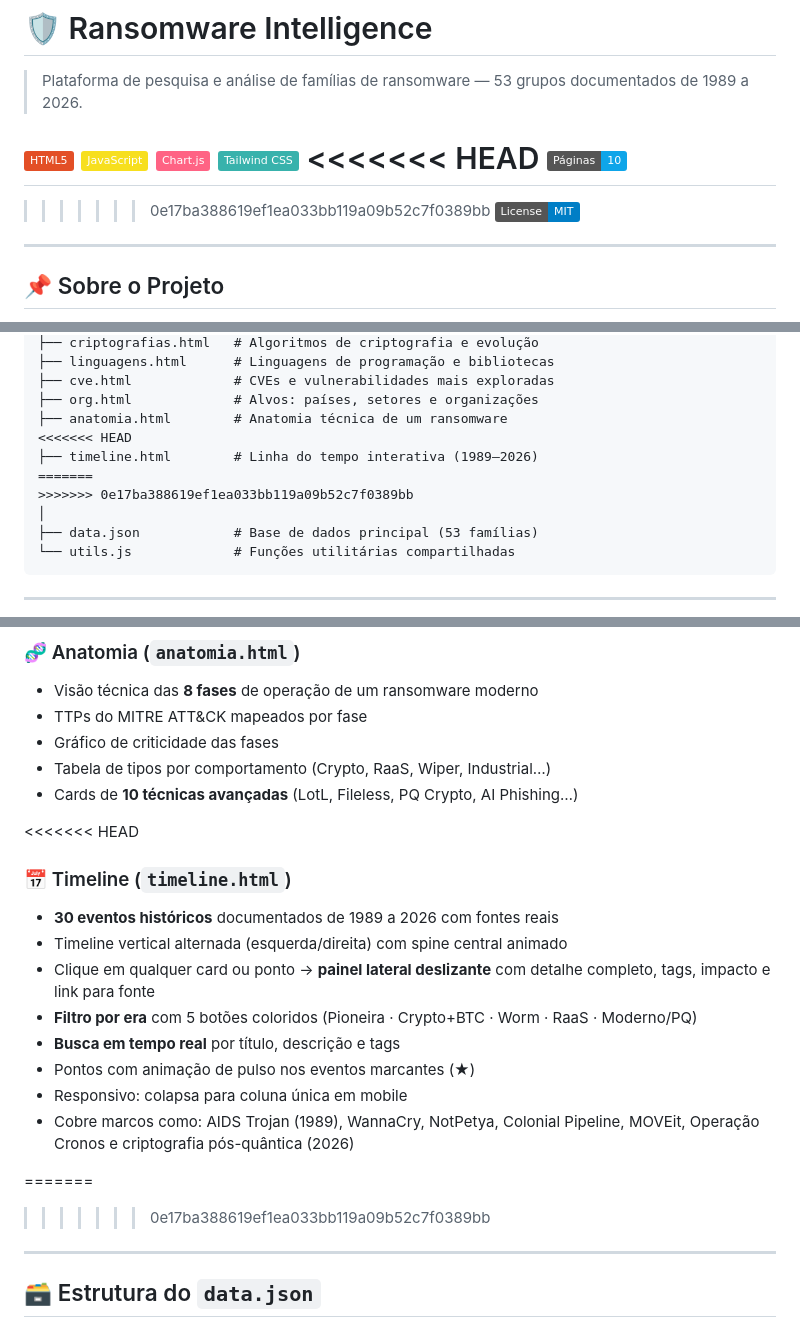
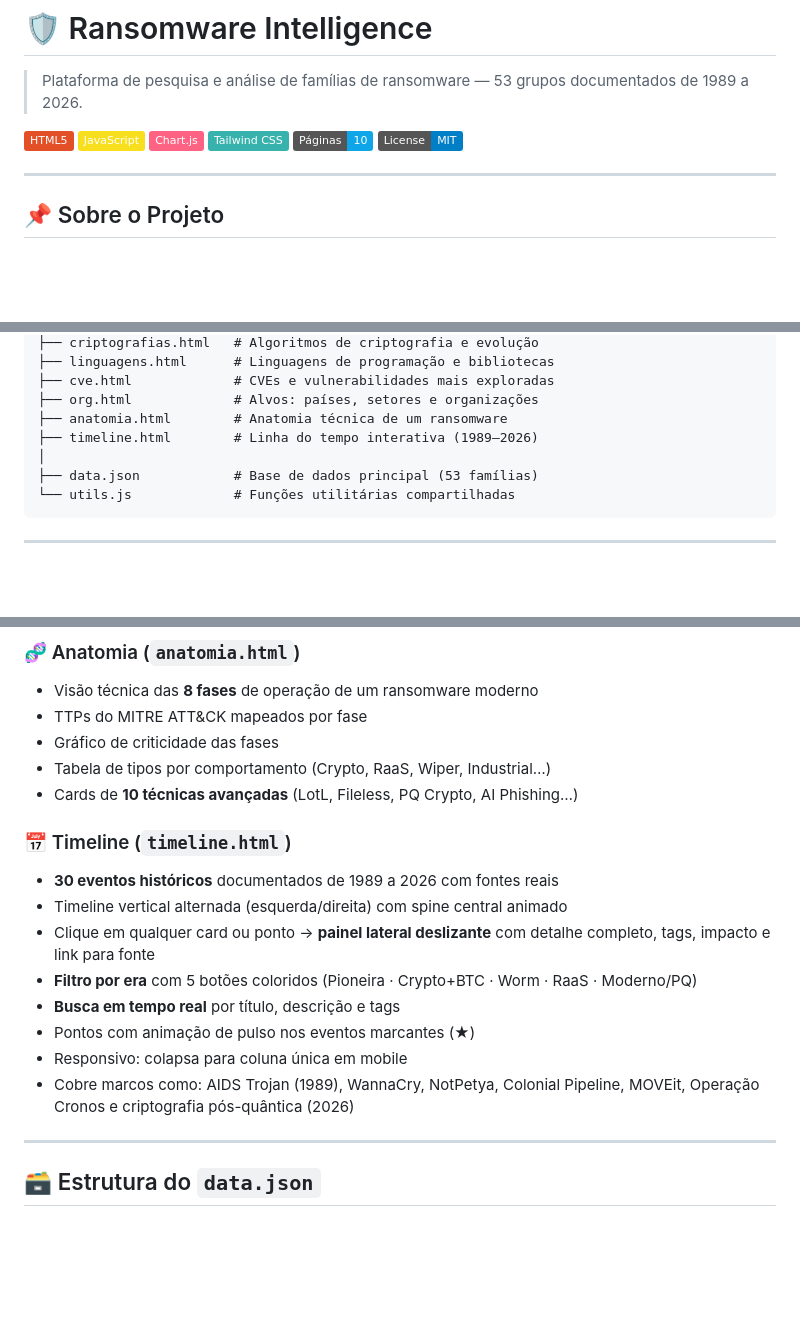
Before and after one commit to Guilherme-alexander/ransomware-Intelligence, a Markdown page: README.md, 3 parts joined by grey strips. Drawn GitHub-style; badges without logos; blank space fills up the shorter version.

```diff
--- a/README.md
+++ b/README.md
@@ -6,10 +6,7 @@
 ![JavaScript](https://img.shields.io/badge/JavaScript-F7DF1E?style=flat&logo=javascript&logoColor=black)
 ![Chart.js](https://img.shields.io/badge/Chart.js-FF6384?style=flat&logo=chartdotjs&logoColor=white)
 ![Tailwind CSS](https://img.shields.io/badge/Tailwind_CSS-38B2AC?style=flat&logo=tailwind-css&logoColor=white)
-<<<<<<< HEAD
 ![Páginas](https://img.shields.io/badge/Páginas-10-0ea5e9?style=flat)
-=======
->>>>>>> 0e17ba388619ef1ea033bb119a09b52c7f0389bb
 ![License MIT](https://img.shields.io/badge/License-MIT-blue?style=flat)
 
 ---
@@ -43,10 +40,7 @@ ransomware-Intelligence/
 ├── cve.html             # CVEs e vulnerabilidades mais exploradas
 ├── org.html             # Alvos: países, setores e organizações
 ├── anatomia.html        # Anatomia técnica de um ransomware
-<<<<<<< HEAD
 ├── timeline.html        # Linha do tempo interativa (1989–2026)
-=======
->>>>>>> 0e17ba388619ef1ea033bb119a09b52c7f0389bb
 │
 ├── data.json            # Base de dados principal (53 famílias)
 └── utils.js             # Funções utilitárias compartilhadas
@@ -114,7 +108,6 @@ Hub de navegação com estatísticas gerais do projeto e acesso rápido a todas
 - Tabela de tipos por comportamento (Crypto, RaaS, Wiper, Industrial…)
 - Cards de **10 técnicas avançadas** (LotL, Fileless, PQ Crypto, AI Phishing…)
 
-<<<<<<< HEAD
 ### 📅 Timeline (`timeline.html`)
 - **30 eventos históricos** documentados de 1989 a 2026 com fontes reais
 - Timeline vertical alternada (esquerda/direita) com spine central animado
@@ -125,8 +118,6 @@ Hub de navegação com estatísticas gerais do projeto e acesso rápido a todas
 - Responsivo: colapsa para coluna única em mobile
 - Cobre marcos como: AIDS Trojan (1989), WannaCry, NotPetya, Colonial Pipeline, MOVEit, Operação Cronos e criptografia pós-quântica (2026)
 
-=======
->>>>>>> 0e17ba388619ef1ea033bb119a09b52c7f0389bb
 ---
 
 ## 🗃️ Estrutura do `data.json`
```
Also changed, not shown: other parts of README.md (+0 -43 lines).
